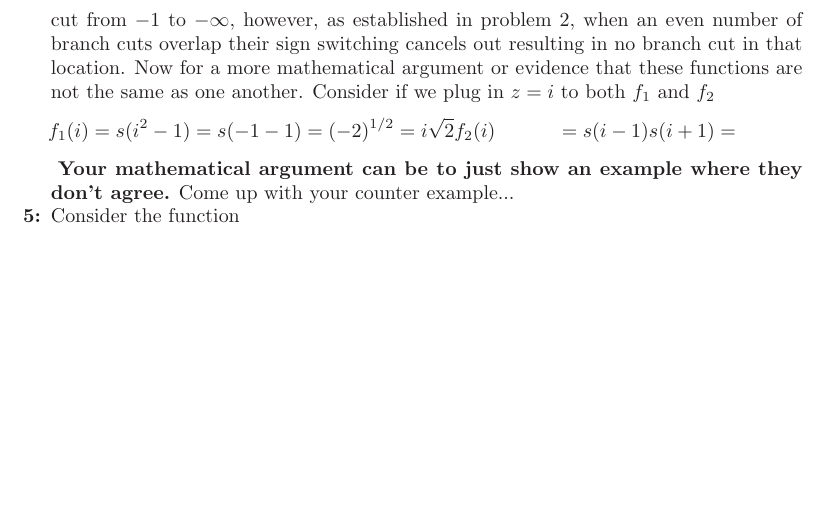
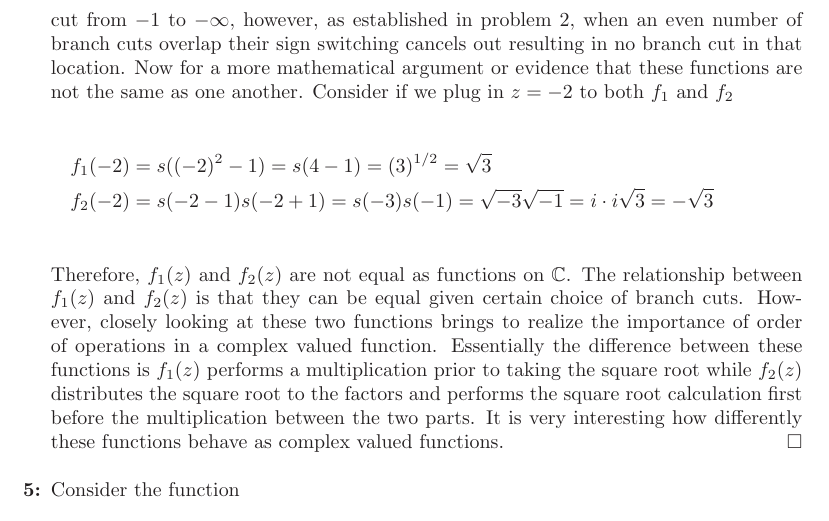
Before and after one commit to hunter-lybbert/uw-central, a LaTeX problem sheet (complex_analysis/hw_03/hw03.tex): part of page 5 of 12, cut so that both start at the same text, the shorter picture padded with empty space. Compiled offline with pdfLaTeX.

Commit message:
save work.

```diff
--- a/complex_analysis/hw_03/hw03.tex
+++ b/complex_analysis/hw_03/hw03.tex
@@ -220,10 +216,3 @@ However, on the $f_2$ plots we only see the branch cut between $-1$ and $1$ alon
-The shabby matplotlib plot appears to indicate there is still a branch cut from $-1$ to $-\infty$, however, as established in problem 2, when an even number of branch cuts overlap their sign switching cancels out resulting in no branch cut in that location.
-Now for a more mathematical argument or evidence that these functions are not the same as one another.
-Consider if we plug in $z = i$ to both $f_1$ and $f_2$
-\begin{align*}
-f_1(i) &= s(i^2 - 1) = s(-1 - 1) = (-2)^{1/2} = i\sqrt{2}
-f_2(i) &= s(i - 1)s(i + 1) =
-\end{align*}
 \begin{figure}[h]
 	\centering
 	\includegraphics[width=1\textwidth]{problem_4_vis.png}
@@ -231,6 +220,4 @@ f_2(i) &= s(i - 1)s(i + 1) =
 	From problem 4, plot lot $f_1(z) = s(z^2 -1)$, $f_2(z) = s(z-1) s(z+1)$, where $s(z) = z^{1/2} = \rho^{1/2} \E^{\I \theta/2},\:\:
 	\theta \in [-\pi,\pi)$, denote the principal branch of the square root.}\label{fig:f1}
 \end{figure}
-\textbf{Your mathematical argument can be to just show an example where they don't agree.}
 \noindent
-Come up with your counter example...
@@ -237,3 +228,16 @@ Come up with your counter example...
+The shabby matplotlib plot appears to indicate there is still a branch cut from $-1$ to $-\infty$, however, as established in problem 2, when an even number of branch cuts overlap their sign switching cancels out resulting in no branch cut in that location.
+Now for a more mathematical argument or evidence that these functions are not the same as one another.
+Consider if we plug in $z = -2$ to both $f_1$ and $f_2$ \\
+\begin{align*}
+f_1(-2) &= s((-2)^2 - 1) = s(4 - 1) = (3)^{1/2} = \sqrt{3} \\
+f_2(-2) &= s(-2 - 1)s(-2 + 1) = s(-3)s(-1) = \sqrt{-3}\sqrt{-1} = i\cdot i \sqrt{3} = -\sqrt{3}
+\end{align*} \\
+Therefore, $f_1(z)$ and $f_2(z)$ are not equal as functions on $\mathbb{C}$.
+The relationship between $f_1(z)$ and $f_2(z)$ is that they can be equal given certain choice of branch cuts.
+However, closely looking at these two functions brings to realize the importance of order of operations in a complex valued function.
+Essentially the difference between these functions is $f_1(z)$ performs a multiplication prior to taking the square root while $f_2(z)$ distributes the square root to the factors and performs the square root calculation first before the multiplication between the two parts. It is very interesting how differently these functions behave as complex valued functions.
+\qed
+\\
 
   \item Consider the function
     \begin{align*}
```
Also changed, not shown: complex_analysis/hw_03/hw03.pdf, complex_analysis/hw_03/hw03.tex (8 more changed lines).
